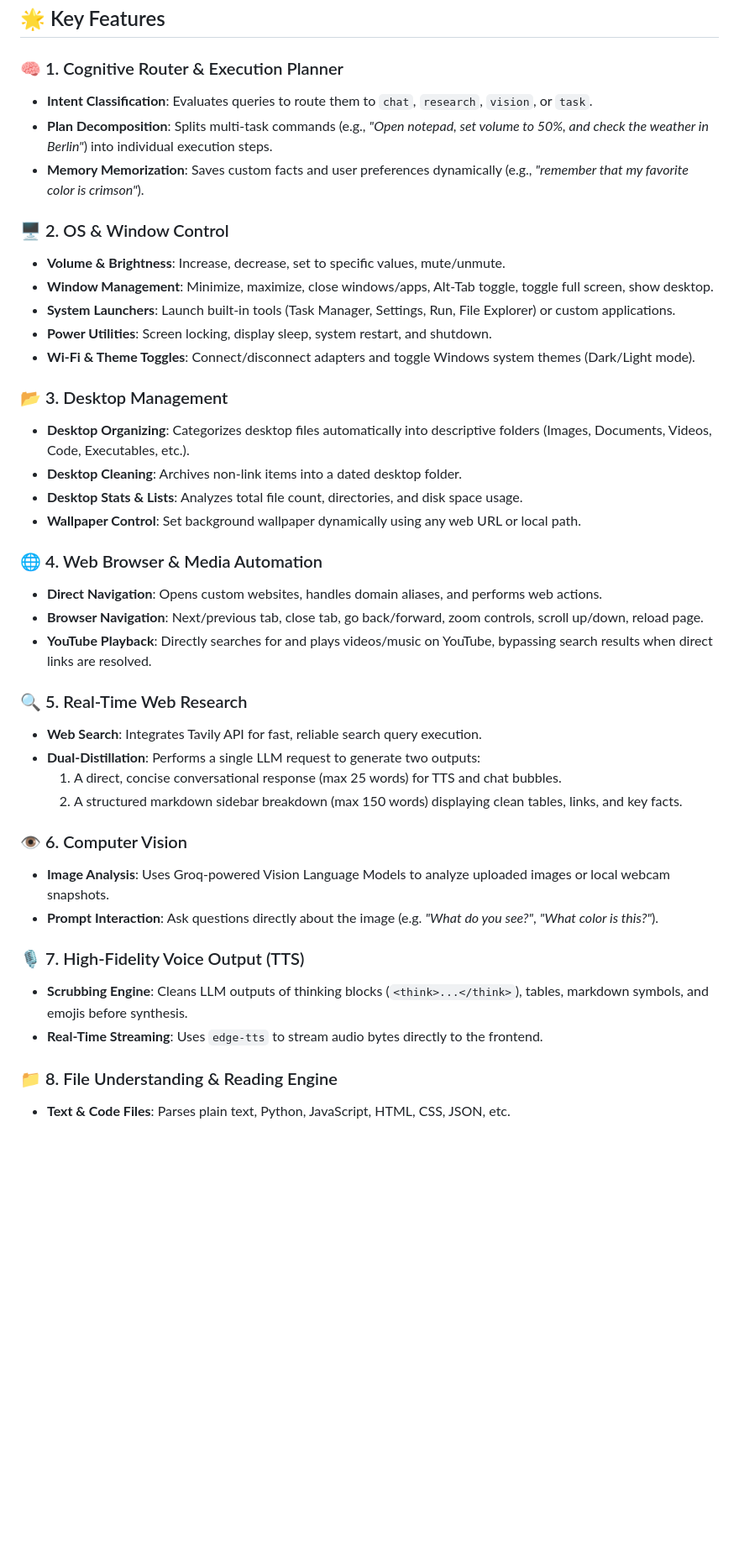
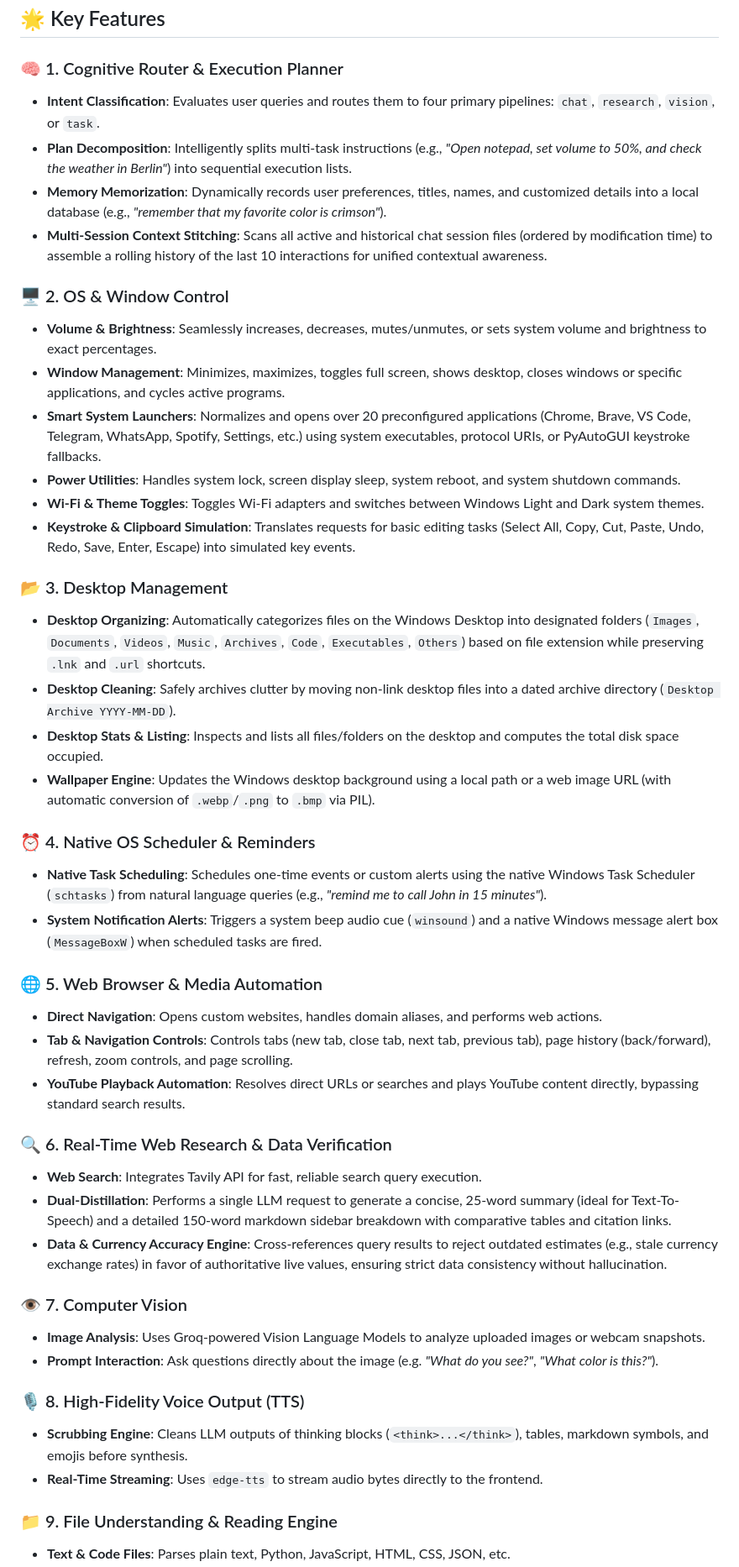
Before and after one commit to shashankspoojary/VICTOR, a Markdown page: README.md, the part around one of its changes. Shown at 84% size. Rendered like a GitHub page; blank space fills up the shorter version.

```diff
--- a/README.md
+++ b/README.md
@@ -7,41 +7,46 @@ VICTOR is a state-of-the-art, voice-enabled, vision-capable AI tactical assistan
 ## 🌟 Key Features
 
 ### 🧠 1. Cognitive Router & Execution Planner
-- **Intent Classification**: Evaluates queries to route them to `chat`, `research`, `vision`, or `task`.
-- **Plan Decomposition**: Splits multi-task commands (e.g., *"Open notepad, set volume to 50%, and check the weather in Berlin"*) into individual execution steps.
-- **Memory Memorization**: Saves custom facts and user preferences dynamically (e.g., *"remember that my favorite color is crimson"*).
+- **Intent Classification**: Evaluates user queries and routes them to four primary pipelines: `chat`, `research`, `vision`, or `task`.
+- **Plan Decomposition**: Intelligently splits multi-task instructions (e.g., *"Open notepad, set volume to 50%, and check the weather in Berlin"*) into sequential execution lists.
+- **Memory Memorization**: Dynamically records user preferences, titles, names, and customized details into a local database (e.g., *"remember that my favorite color is crimson"*).
+- **Multi-Session Context Stitching**: Scans all active and historical chat session files (ordered by modification time) to assemble a rolling history of the last 10 interactions for unified contextual awareness.
 
 ### 🖥️ 2. OS & Window Control
-- **Volume & Brightness**: Increase, decrease, set to specific values, mute/unmute.
-- **Window Management**: Minimize, maximize, close windows/apps, Alt-Tab toggle, toggle full screen, show desktop.
-- **System Launchers**: Launch built-in tools (Task Manager, Settings, Run, File Explorer) or custom applications.
-- **Power Utilities**: Screen locking, display sleep, system restart, and shutdown.
-- **Wi-Fi & Theme Toggles**: Connect/disconnect adapters and toggle Windows system themes (Dark/Light mode).
+- **Volume & Brightness**: Seamlessly increases, decreases, mutes/unmutes, or sets system volume and brightness to exact percentages.
+- **Window Management**: Minimizes, maximizes, toggles full screen, shows desktop, closes windows or specific applications, and cycles active programs.
+- **Smart System Launchers**: Normalizes and opens over 20 preconfigured applications (Chrome, Brave, VS Code, Telegram, WhatsApp, Spotify, Settings, etc.) using system executables, protocol URIs, or PyAutoGUI keystroke fallbacks.
+- **Power Utilities**: Handles system lock, screen display sleep, system reboot, and system shutdown commands.
+- **Wi-Fi & Theme Toggles**: Toggles Wi-Fi adapters and switches between Windows Light and Dark system themes.
+- **Keystroke & Clipboard Simulation**: Translates requests for basic editing tasks (Select All, Copy, Cut, Paste, Undo, Redo, Save, Enter, Escape) into simulated key events.
 
 ### 📂 3. Desktop Management
-- **Desktop Organizing**: Categorizes desktop files automatically into descriptive folders (Images, Documents, Videos, Code, Executables, etc.).
-- **Desktop Cleaning**: Archives non-link items into a dated desktop folder.
-- **Desktop Stats & Lists**: Analyzes total file count, directories, and disk space usage.
-- **Wallpaper Control**: Set background wallpaper dynamically using any web URL or local path.
+- **Desktop Organizing**: Automatically categorizes files on the Windows Desktop into designated folders (`Images`, `Documents`, `Videos`, `Music`, `Archives`, `Code`, `Executables`, `Others`) based on file extension while preserving `.lnk` and `.url` shortcuts.
+- **Desktop Cleaning**: Safely archives clutter by moving non-link desktop files into a dated archive directory (`Desktop Archive YYYY-MM-DD`).
+- **Desktop Stats & Listing**: Inspects and lists all files/folders on the desktop and computes the total disk space occupied.
+- **Wallpaper Engine**: Updates the Windows desktop background using a local path or a web image URL (with automatic conversion of `.webp`/`.png` to `.bmp` via PIL).
 
-### 🌐 4. Web Browser & Media Automation
+### ⏰ 4. Native OS Scheduler & Reminders
+- **Native Task Scheduling**: Schedules one-time events or custom alerts using the native Windows Task Scheduler (`schtasks`) from natural language queries (e.g., *"remind me to call John in 15 minutes"*).
+- **System Notification Alerts**: Triggers a system beep audio cue (`winsound`) and a native Windows message alert box (`MessageBoxW`) when scheduled tasks are fired.
+
+### 🌐 5. Web Browser & Media Automation
 - **Direct Navigation**: Opens custom websites, handles domain aliases, and performs web actions.
-- **Browser Navigation**: Next/previous tab, close tab, go back/forward, zoom controls, scroll up/down, reload page.
-- **YouTube Playback**: Directly searches for and plays videos/music on YouTube, bypassing search results when direct links are resolved.
+- **Tab & Navigation Controls**: Controls tabs (new tab, close tab, next tab, previous tab), page history (back/forward), refresh, zoom controls, and page scrolling.
+- **YouTube Playback Automation**: Resolves direct URLs or searches and plays YouTube content directly, bypassing standard search results.
 
-### 🔍 5. Real-Time Web Research
+### 🔍 6. Real-Time Web Research & Data Verification
 - **Web Search**: Integrates Tavily API for fast, reliable search query execution.
-- **Dual-Distillation**: Performs a single LLM request to generate two outputs:
-  1. A direct, concise conversational response (max 25 words) for TTS and chat bubbles.
-  2. A structured markdown sidebar breakdown (max 150 words) displaying clean tables, links, and key facts.
+- **Dual-Distillation**: Performs a single LLM request to generate a concise, 25-word summary (ideal for Text-To-Speech) and a detailed 150-word markdown sidebar breakdown with comparative tables and citation links.
+- **Data & Currency Accuracy Engine**: Cross-references query results to reject outdated estimates (e.g., stale currency exchange rates) in favor of authoritative live values, ensuring strict data consistency without hallucination.
 
-### 👁️ 6. Computer Vision
-- **Image Analysis**: Uses Groq-powered Vision Language Models to analyze uploaded images or local webcam snapshots.
+### 👁️ 7. Computer Vision
+- **Image Analysis**: Uses Groq-powered Vision Language Models to analyze uploaded images or webcam snapshots.
 - **Prompt Interaction**: Ask questions directly about the image (e.g. *"What do you see?"*, *"What color is this?"*).
 
-### 🎙️ 7. High-Fidelity Voice Output (TTS)
+### 🎙️ 8. High-Fidelity Voice Output (TTS)
 - **Scrubbing Engine**: Cleans LLM outputs of thinking blocks (`<think>...</think>`), tables, markdown symbols, and emojis before synthesis.
 - **Real-Time Streaming**: Uses `edge-tts` to stream audio bytes directly to the frontend.
 
-### 📁 8. File Understanding & Reading Engine
+### 📁 9. File Understanding & Reading Engine
 - **Text & Code Files**: Parses plain text, Python, JavaScript, HTML, CSS, JSON, etc.
```
Also changed, not shown: other parts of README.md (+3 -2 lines).
